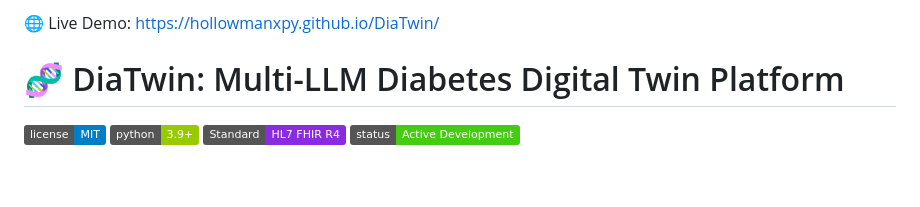
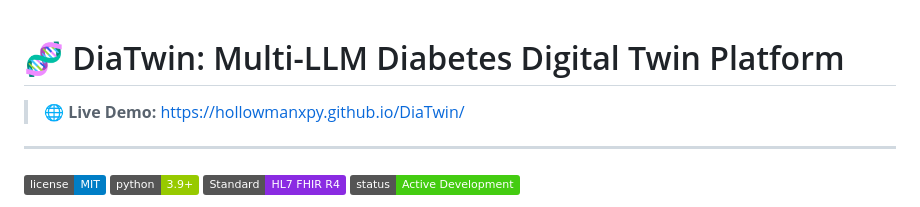
Before and after one commit to hollowmanxpy/DiaTwin, a Markdown page: README.md, the part around the change. Drawn GitHub-style; badges without logos; blank space fills up the shorter version.

Commit message:
Update Live Demo link formatting in README.md

```diff
--- a/README.md
+++ b/README.md
@@ -1,5 +1,8 @@
-🌐 Live Demo: https://hollowmanxpy.github.io/DiaTwin/
 # 🧬 DiaTwin: Multi-LLM Diabetes Digital Twin Platform
+
+> 🌐 **Live Demo:** [https://hollowmanxpy.github.io/DiaTwin/](https://hollowmanxpy.github.io/DiaTwin/)
+
+---
 
 ![License](https://img.shields.io/badge/license-MIT-blue.svg)
 ![Python](https://img.shields.io/badge/python-3.9%2B-green.svg)
```
